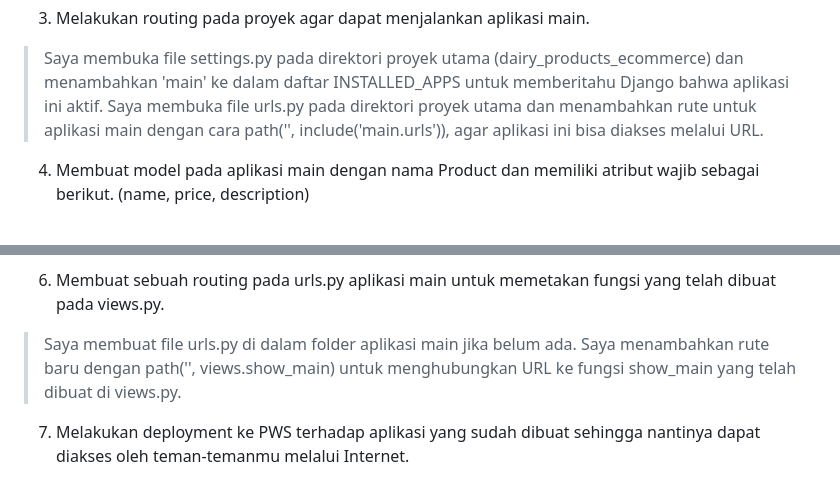
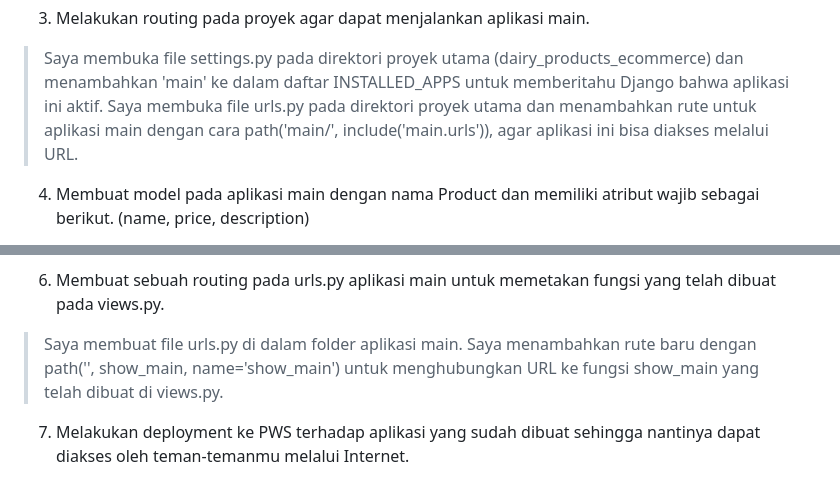
Before and after one commit to aileenjeha/dairy-products-ecommerce, a Markdown page: README.md, 2 parts joined by grey strips. Rendered like a GitHub page.

```diff
--- a/README.md
+++ b/README.md
@@ -13,7 +13,7 @@
 
 3. Melakukan routing pada proyek agar dapat menjalankan aplikasi main.
 > Saya membuka file settings.py pada direktori proyek utama (dairy_products_ecommerce) dan menambahkan 'main' ke dalam daftar INSTALLED_APPS untuk memberitahu Django bahwa aplikasi ini aktif.
-> Saya membuka file urls.py pada direktori proyek utama dan menambahkan rute untuk aplikasi main dengan cara path('', include('main.urls')), agar aplikasi ini bisa diakses melalui URL.
+> Saya membuka file urls.py pada direktori proyek utama dan menambahkan rute untuk aplikasi main dengan cara path('main/', include('main.urls')), agar aplikasi ini bisa diakses melalui URL.
 
 4. Membuat model pada aplikasi main dengan nama Product dan memiliki atribut wajib sebagai berikut. (name, price, description)
 > Saya membuka file models.py pada aplikasi main.
@@ -26,8 +26,8 @@
 > Di dalam fungsi ini, saya menggunakan render untuk menampilkan template dengan data yang dikirimkan.
 
 6. Membuat sebuah routing pada urls.py aplikasi main untuk memetakan fungsi yang telah dibuat pada views.py.
-> Saya membuat file urls.py di dalam folder aplikasi main jika belum ada.
-> Saya menambahkan rute baru dengan path('', views.show_main) untuk menghubungkan URL ke fungsi show_main yang telah dibuat di views.py.
+> Saya membuat file urls.py di dalam folder aplikasi main.
+> Saya menambahkan rute baru dengan path('', show_main, name='show_main') untuk menghubungkan URL ke fungsi show_main yang telah dibuat di views.py.
 
 7. Melakukan deployment ke PWS terhadap aplikasi yang sudah dibuat sehingga nantinya dapat diakses oleh teman-temanmu melalui Internet.
 > Setelah semua bagian selesai, saya membuka terminal dan melakukan commit semua perubahan ke Git.
```
